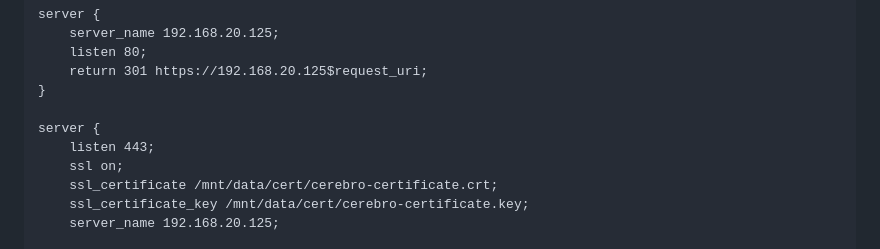
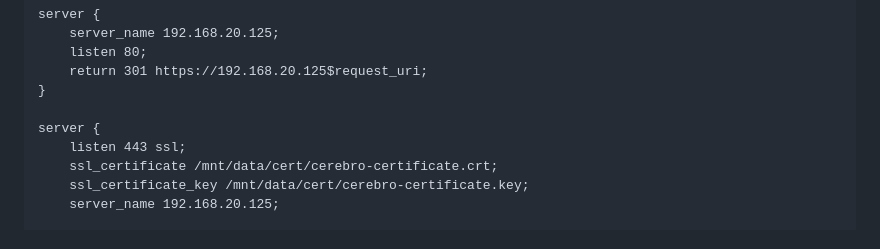
Before and after one commit to ElveeBolt/Cerebro, a Markdown page: README.md, the part around the change. GitHub-like rendering.

Commit message:
Edited README.md - Nginx settings block

```diff
--- a/README.md
+++ b/README.md
@@ -150,8 +150,7 @@ server {
 }
 
 server {
-    listen 443;
-    ssl on;
+    listen 443 ssl;
     ssl_certificate /mnt/data/cert/cerebro-certificate.crt;
     ssl_certificate_key /mnt/data/cert/cerebro-certificate.key;
     server_name 192.168.20.125;
```
